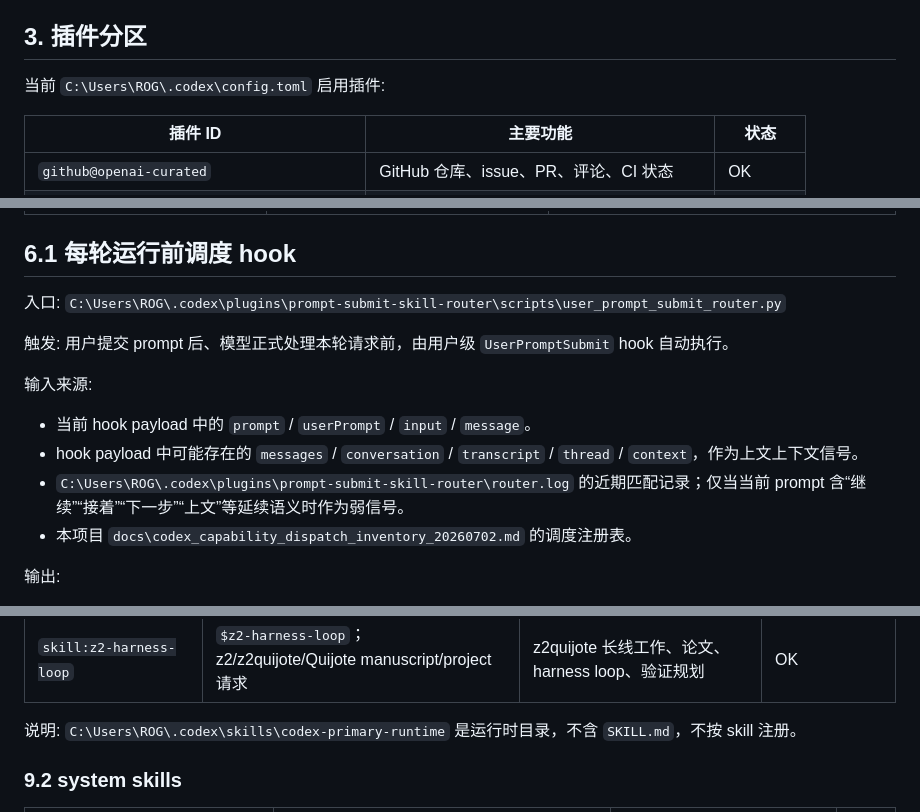
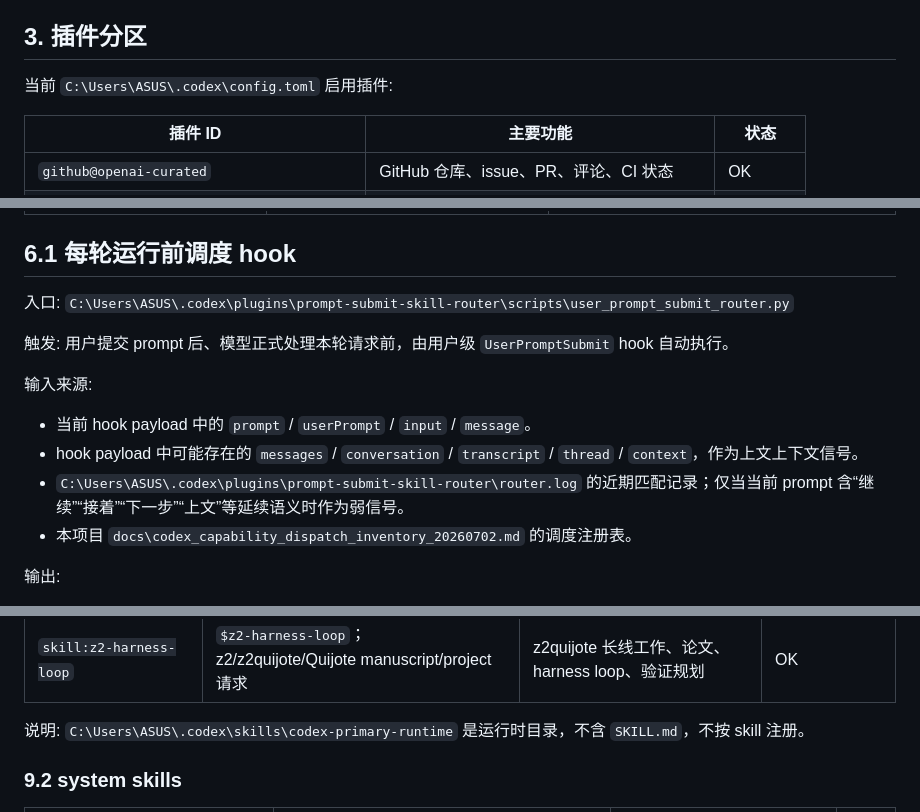
Before and after one commit to sum331/codex-research-loop, a Markdown page: portable/dispatch/codex_capability_dispatch_inventory_20260702.md, 3 parts joined by grey strips. Rendered like a GitHub page.

```diff
--- a/portable/dispatch/codex_capability_dispatch_inventory_20260702.md
+++ b/portable/dispatch/codex_capability_dispatch_inventory_20260702.md
@@ -56,7 +56,7 @@ python C:\Users\ROG\.codex\skills\skill-plugin-router\scripts\scan_codex_capabil
 
 ## 3. 插件分区
 
-当前 `C:\Users\ROG\.codex\config.toml` 启用插件:
+当前 `C:\Users\ASUS\.codex\config.toml` 启用插件:
 
 | 插件 ID | 主要功能 | 状态 |
 |---|---|---|
@@ -206,7 +206,7 @@ python scripts\record_quijote_change.py --auto --scope hook-inventory-smoke --so
 
 ## 6.1 每轮运行前调度 hook
 
-入口: `C:\Users\ROG\.codex\plugins\prompt-submit-skill-router\scripts\user_prompt_submit_router.py`
+入口: `C:\Users\ASUS\.codex\plugins\prompt-submit-skill-router\scripts\user_prompt_submit_router.py`
 
 触发: 用户提交 prompt 后、模型正式处理本轮请求前，由用户级 `UserPromptSubmit` hook 自动执行。
 
@@ -214,7 +214,7 @@ python scripts\record_quijote_change.py --auto --scope hook-inventory-smoke --so
 
 - 当前 hook payload 中的 `prompt` / `userPrompt` / `input` / `message`。
 - hook payload 中可能存在的 `messages` / `conversation` / `transcript` / `thread` / `context`，作为上文上下文信号。
-- `C:\Users\ROG\.codex\plugins\prompt-submit-skill-router\router.log` 的近期匹配记录；仅当当前 prompt 含“继续”“接着”“下一步”“上文”等延续语义时作为弱信号。
+- `C:\Users\ASUS\.codex\plugins\prompt-submit-skill-router\router.log` 的近期匹配记录；仅当当前 prompt 含“继续”“接着”“下一步”“上文”等延续语义时作为弱信号。
 - 本项目 `docs\codex_capability_dispatch_inventory_20260702.md` 的调度注册表。
 
 输出:
@@ -321,7 +321,7 @@ python scripts\maintenance\check_codex_capability_registry.py --dump-current
 | `skill:word` | `$word`；Word/DOCX 请求 | Word 文档创建、编辑、转换、验证 | OK |
 | `skill:z2-harness-loop` | `$z2-harness-loop`；z2/z2quijote/Quijote manuscript/project 请求 | z2quijote 长线工作、论文、harness loop、验证规划 | OK |
 
-说明: `C:\Users\ROG\.codex\skills\codex-primary-runtime` 是运行时目录，不含 `SKILL.md`，不按 skill 注册。
+说明: `C:\Users\ASUS\.codex\skills\codex-primary-runtime` 是运行时目录，不含 `SKILL.md`，不按 skill 注册。
 
 ### 9.2 system skills
 
```
Also changed, not shown: other parts of portable/dispatch/codex_capability_dispatch_inventory_20260702.md (+36 -36 lines), 2 other files.
